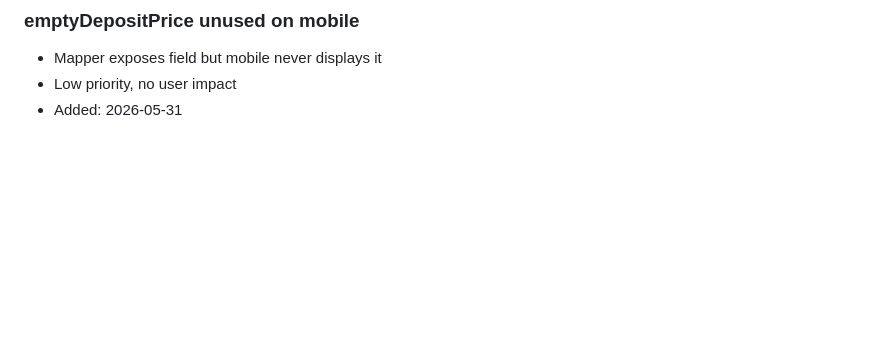
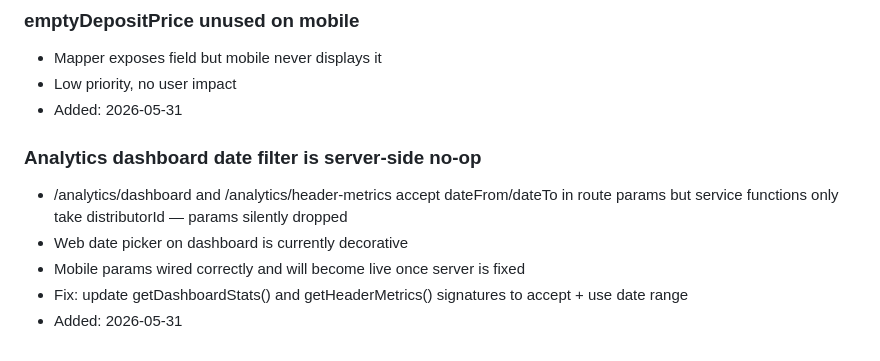
Before and after one commit to suneelwa2903-design/MyGaslink, a Markdown page: docs/PENDING_ITEMS.md, the part around the change. Rendered like a GitHub page; blank space fills up the shorter version.

Commit message:
docs: note analytics dashboard date filter is server-side no-op
Confirmed via reading analyticsService.ts directly: getDashboardStats and
getHeaderMetrics take only distributorId as a parameter, so any
dateFrom/dateTo the routes accept are silently ignored. Mobile (STEP-3G)
wires the params through the routes anyway so the moment the service
signatures gain date support, the dashboard date filter becomes live
with no mobile-side change required. The web's existing date picker on
the dashboard tab is decorative in the same way.

Co-Authored-By: Claude Opus 4.7 (1M context) <noreply@anthropic.com>

```diff
--- a/docs/PENDING_ITEMS.md
+++ b/docs/PENDING_ITEMS.md
@@ -126,3 +126,10 @@
 - Mapper exposes field but mobile never displays it
 - Low priority, no user impact
 - Added: 2026-05-31
+
+### Analytics dashboard date filter is server-side no-op
+- /analytics/dashboard and /analytics/header-metrics accept dateFrom/dateTo in route params but service functions only take distributorId — params silently dropped
+- Web date picker on dashboard is currently decorative
+- Mobile params wired correctly and will become live once server is fixed
+- Fix: update getDashboardStats() and getHeaderMetrics() signatures to accept + use date range
+- Added: 2026-05-31
```
